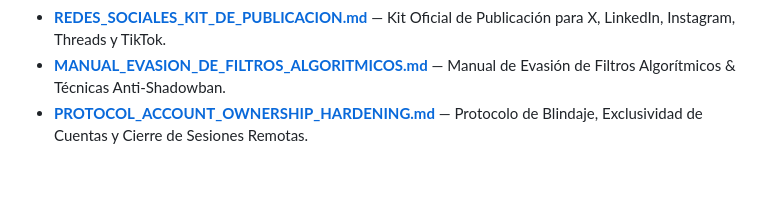
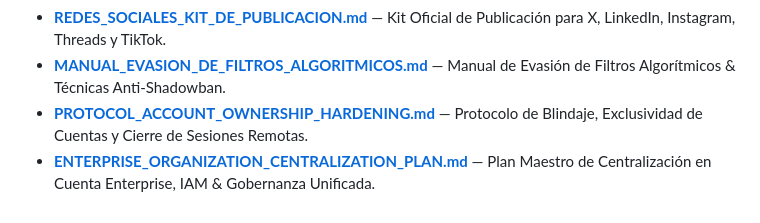
Before and after one commit to anzaca0330-pixel/AndreTaker-BabaYaga-Core-CyberDefense, a Markdown page: 03_DOCUMENTACION/INDEX_DELIVERABLES_BILINGUAL.md, the part around the change. GitHub-like rendering; blank space fills up the shorter version.

Commit message:
Anexar Plan Maestro de Centralizacion en Cuenta Enterprise e Identidad Unificada IAM

```diff
--- a/03_DOCUMENTACION/INDEX_DELIVERABLES_BILINGUAL.md
+++ b/03_DOCUMENTACION/INDEX_DELIVERABLES_BILINGUAL.md
@@ -33,3 +33,4 @@
 * **[REDES_SOCIALES_KIT_DE_PUBLICACION.md](REDES_SOCIALES_KIT_DE_PUBLICACION.md)** — Kit Oficial de Publicación para X, LinkedIn, Instagram, Threads y TikTok.
 * **[MANUAL_EVASION_DE_FILTROS_ALGORITMICOS.md](MANUAL_EVASION_DE_FILTROS_ALGORITMICOS.md)** — Manual de Evasión de Filtros Algorítmicos & Técnicas Anti-Shadowban.
 * **[PROTOCOL_ACCOUNT_OWNERSHIP_HARDENING.md](PROTOCOL_ACCOUNT_OWNERSHIP_HARDENING.md)** — Protocolo de Blindaje, Exclusividad de Cuentas y Cierre de Sesiones Remotas.
+* **[ENTERPRISE_ORGANIZATION_CENTRALIZATION_PLAN.md](ENTERPRISE_ORGANIZATION_CENTRALIZATION_PLAN.md)** — Plan Maestro de Centralización en Cuenta Enterprise, IAM & Gobernanza Unificada.
```
Also changed, not shown: 03_DOCUMENTACION/ENTERPRISE_ORGANIZATION_CENTRALIZATION_PLAN.md (added, +45 -0 lines).
